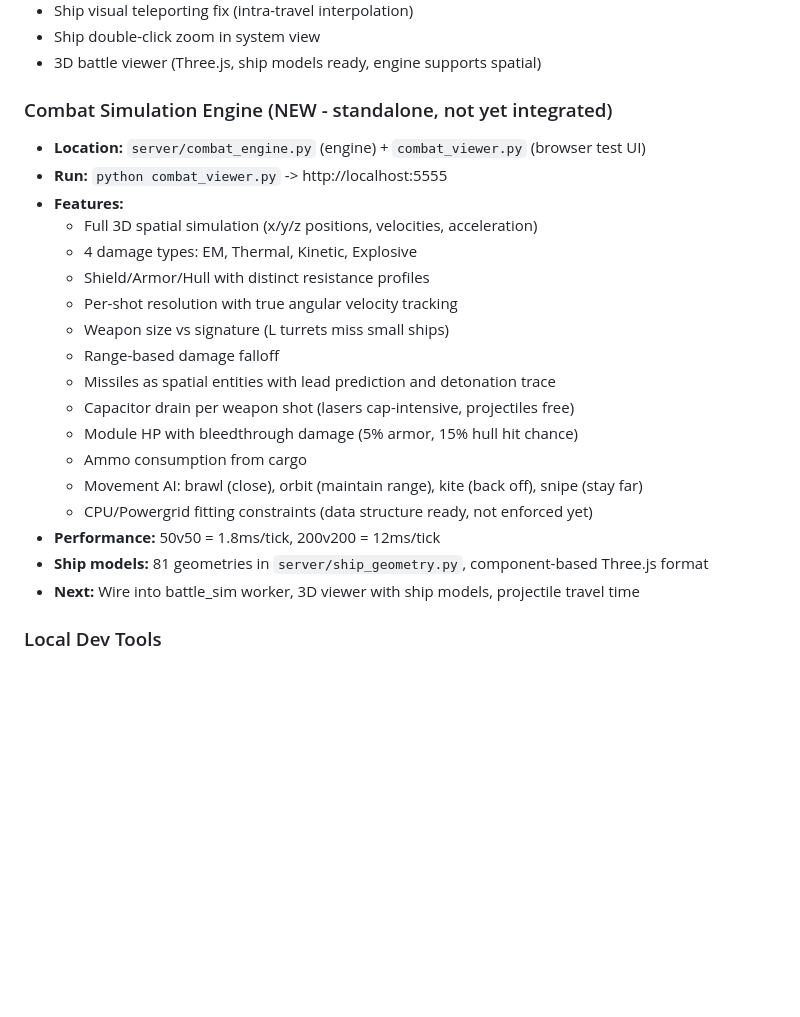
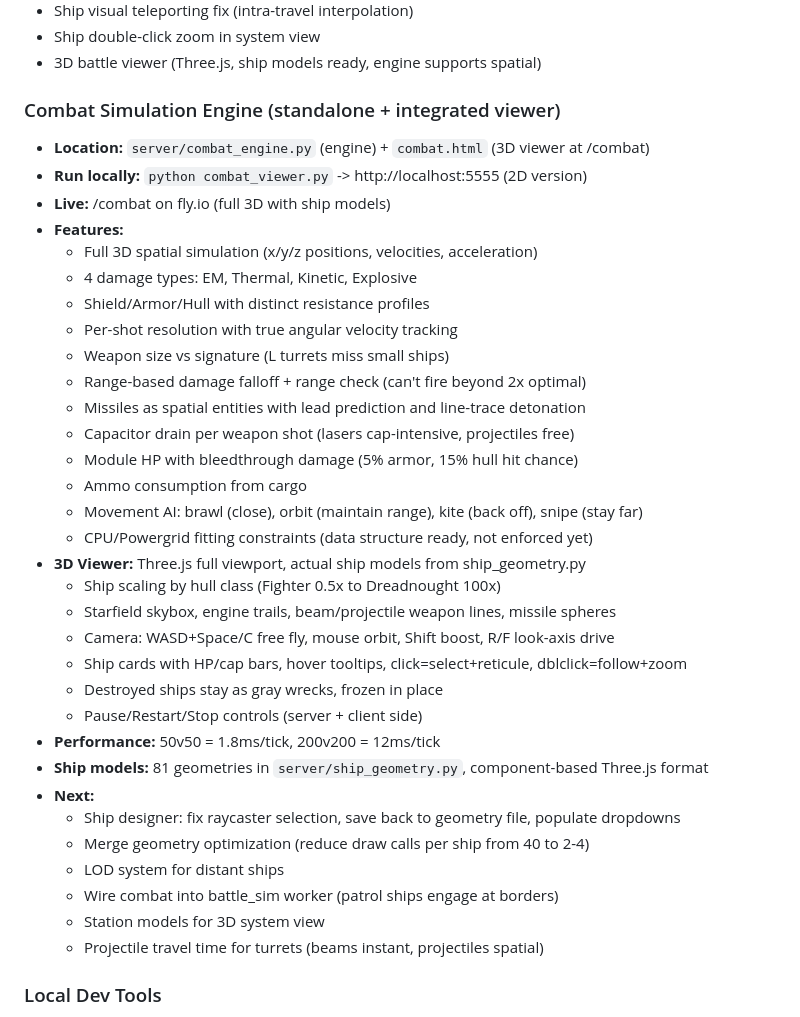
Before and after one commit to dvln811/SpaceEconomy, a Markdown page: KIRO_HANDOFF.md, the part around the change. Drawn GitHub-style; blank space fills up the shorter version.

Commit message:
Update handoff: combat 3D viewer status, ship designer next steps

```diff
--- a/KIRO_HANDOFF.md
+++ b/KIRO_HANDOFF.md
@@ -243,25 +243,39 @@ After economy rebalance:
 - Ship double-click zoom in system view
 - 3D battle viewer (Three.js, ship models ready, engine supports spatial)
 
-### Combat Simulation Engine (NEW - standalone, not yet integrated)
-- **Location:** `server/combat_engine.py` (engine) + `combat_viewer.py` (browser test UI)
-- **Run:** `python combat_viewer.py` -> http://localhost:5555
+### Combat Simulation Engine (standalone + integrated viewer)
+- **Location:** `server/combat_engine.py` (engine) + `combat.html` (3D viewer at /combat)
+- **Run locally:** `python combat_viewer.py` -> http://localhost:5555 (2D version)
+- **Live:** /combat on fly.io (full 3D with ship models)
 - **Features:**
   - Full 3D spatial simulation (x/y/z positions, velocities, acceleration)
   - 4 damage types: EM, Thermal, Kinetic, Explosive
   - Shield/Armor/Hull with distinct resistance profiles
   - Per-shot resolution with true angular velocity tracking
   - Weapon size vs signature (L turrets miss small ships)
-  - Range-based damage falloff
-  - Missiles as spatial entities with lead prediction and detonation trace
+  - Range-based damage falloff + range check (can't fire beyond 2x optimal)
+  - Missiles as spatial entities with lead prediction and line-trace detonation
   - Capacitor drain per weapon shot (lasers cap-intensive, projectiles free)
   - Module HP with bleedthrough damage (5% armor, 15% hull hit chance)
   - Ammo consumption from cargo
   - Movement AI: brawl (close), orbit (maintain range), kite (back off), snipe (stay far)
   - CPU/Powergrid fitting constraints (data structure ready, not enforced yet)
+- **3D Viewer:** Three.js full viewport, actual ship models from ship_geometry.py
+  - Ship scaling by hull class (Fighter 0.5x to Dreadnought 100x)
+  - Starfield skybox, engine trails, beam/projectile weapon lines, missile spheres
+  - Camera: WASD+Space/C free fly, mouse orbit, Shift boost, R/F look-axis drive
+  - Ship cards with HP/cap bars, hover tooltips, click=select+reticule, dblclick=follow+zoom
+  - Destroyed ships stay as gray wrecks, frozen in place
+  - Pause/Restart/Stop controls (server + client side)
 - **Performance:** 50v50 = 1.8ms/tick, 200v200 = 12ms/tick
 - **Ship models:** 81 geometries in `server/ship_geometry.py`, component-based Three.js format
-- **Next:** Wire into battle_sim worker, 3D viewer with ship models, projectile travel time
+- **Next:**
+  - Ship designer: fix raycaster selection, save back to geometry file, populate dropdowns
+  - Merge geometry optimization (reduce draw calls per ship from 40 to 2-4)
+  - LOD system for distant ships
+  - Wire combat into battle_sim worker (patrol ships engage at borders)
+  - Station models for 3D system view
+  - Projectile travel time for turrets (beams instant, projectiles spatial)
 
 ### Local Dev Tools
 - `python dev.py [speed] [duration]` - headless sim, console output, for quick checks
```
